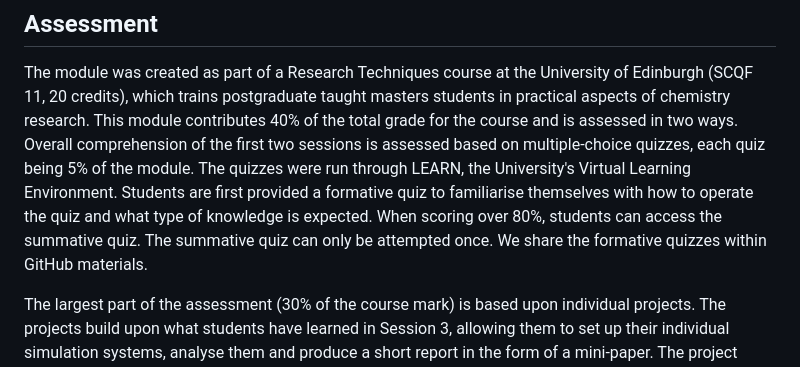
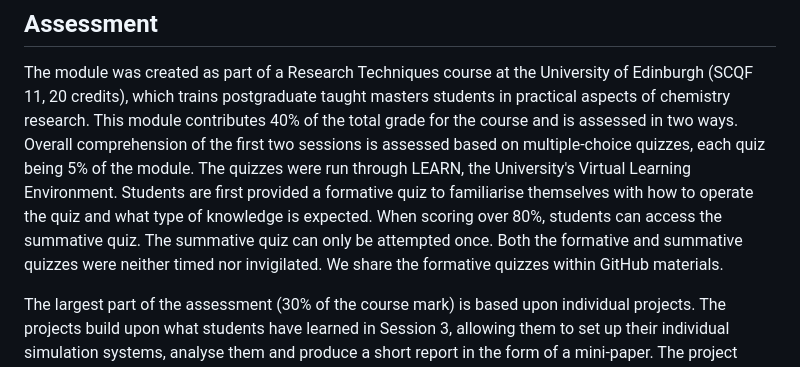
Before and after one commit to Edinburgh-Chemistry-Teaching/MD_ResearchTechniques, a Markdown page: paper.md, the part around the change. Rendered like a GitHub page.

Commit message:
Update_in_reponse_to_reviewer_comment paper.md
I added this sentence in the Assessment section for quizzes : Both the formative and summative quizzes were neither timed nor invigilated.

```diff
--- a/paper.md
+++ b/paper.md
@@ -144,7 +144,7 @@ Please note that we are unable to share the materials for this part of the modul
 The module was created as part of a Research Techniques course at the University of Edinburgh (SCQF 11, 20 credits), which trains postgraduate taught masters students in practical aspects of chemistry research.
 This module contributes 40% of the total grade for the course and is assessed in two ways.
 Overall comprehension of the first two sessions is assessed based on multiple-choice quizzes, each quiz being 5% of the module.
-The quizzes were run through LEARN, the University's Virtual Learning Environment. Students are first provided a formative quiz to familiarise themselves with how to operate the quiz and what type of knowledge is expected. When scoring over 80%, students can access the summative quiz. The summative quiz can only be attempted once. We share the formative quizzes within GitHub materials.
+The quizzes were run through LEARN, the University's Virtual Learning Environment. Students are first provided a formative quiz to familiarise themselves with how to operate the quiz and what type of knowledge is expected. When scoring over 80%, students can access the summative quiz. The summative quiz can only be attempted once. Both the formative and summative quizzes were neither timed nor invigilated. We share the formative quizzes within GitHub materials.
 
 
 The largest part of the assessment (30% of the course mark) is based upon individual projects. The projects build upon what students have learned in Session 3, allowing them to set up their individual simulation systems, analyse them and produce a short report in the form of a mini-paper.
```
